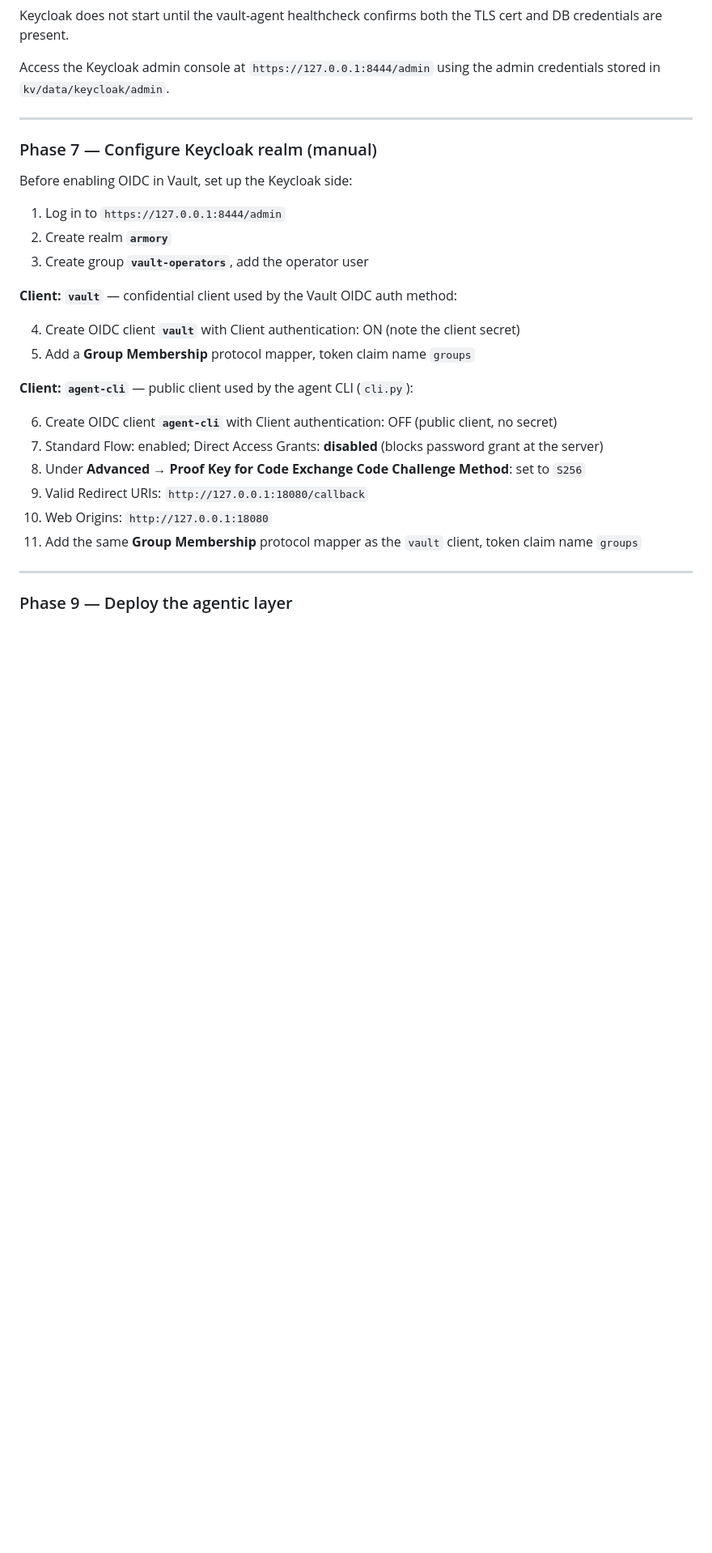
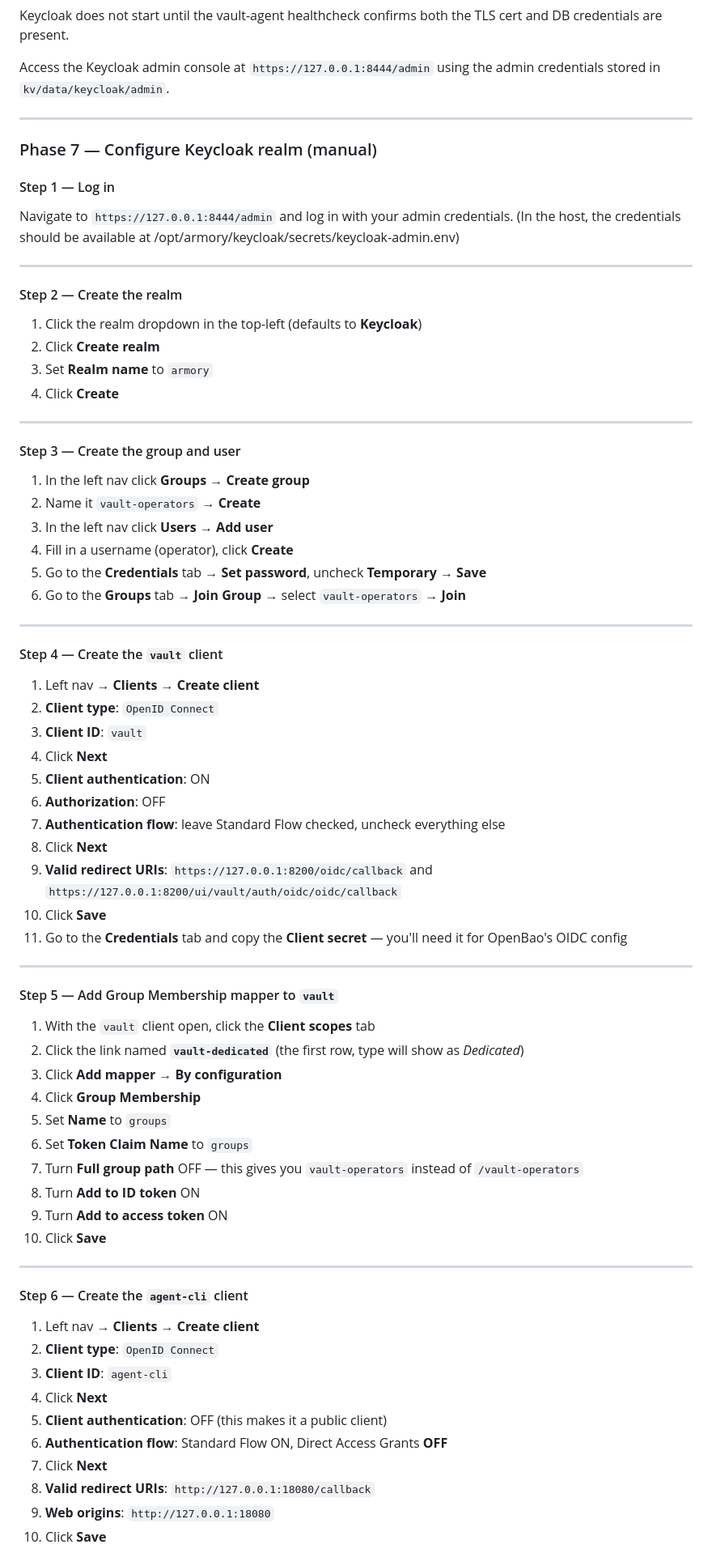
Before and after one commit to McIndi/project-armory, a Markdown page: README.md, the part around one of its changes. Shown at 81% size. Drawn GitHub-style; blank space fills up the shorter version.

Commit message:
feat(docs): update Keycloak configuration steps for OIDC setup and client creation

```diff
--- a/README.md
+++ b/README.md
@@ -229,26 +229,73 @@ Access the Keycloak admin console at `https://127.0.0.1:8444/admin` using the ad
 
 ### Phase 7 — Configure Keycloak realm (manual)
 
-Before enabling OIDC in Vault, set up the Keycloak side:
+#### Step 1 — Log in
 
-1. Log in to `https://127.0.0.1:8444/admin`
-2. Create realm **`armory`**
-3. Create group **`vault-operators`**, add the operator user
-
-**Client: `vault`** — confidential client used by the Vault OIDC auth method:
-
-4. Create OIDC client **`vault`** with Client authentication: ON (note the client secret)
-5. Add a **Group Membership** protocol mapper, token claim name `groups`
-
-**Client: `agent-cli`** — public client used by the agent CLI (`cli.py`):
-
-6. Create OIDC client **`agent-cli`** with Client authentication: OFF (public client, no secret)
-7. Standard Flow: enabled; Direct Access Grants: **disabled** (blocks password grant at the server)
-8. Under **Advanced** → **Proof Key for Code Exchange Code Challenge Method**: set to `S256`
-9. Valid Redirect URIs: `http://127.0.0.1:18080/callback`
-10. Web Origins: `http://127.0.0.1:18080`
-11. Add the same **Group Membership** protocol mapper as the `vault` client, token claim name `groups`
+Navigate to `https://127.0.0.1:8444/admin` and log in with your admin credentials. (In the host, the credentials should be available at /opt/armory/keycloak/secrets/keycloak-admin.env)
 
 ---
 
-### Phase 9 — Deploy the agentic layer
+#### Step 2 — Create the realm
+
+1. Click the realm dropdown in the top-left (defaults to **Keycloak**)
+2. Click **Create realm**
+3. Set **Realm name** to `armory`
+4. Click **Create**
+
+---
+
+#### Step 3 — Create the group and user
+
+1. In the left nav click **Groups** → **Create group**
+2. Name it `vault-operators` → **Create**
+3. In the left nav click **Users** → **Add user**
+4. Fill in a username (operator), click **Create**
+5. Go to the **Credentials** tab → **Set password**, uncheck **Temporary** → **Save**
+6. Go to the **Groups** tab → **Join Group** → select `vault-operators` → **Join**
+
+---
+
+#### Step 4 — Create the `vault` client
+
+1. Left nav → **Clients** → **Create client**
+2. **Client type**: `OpenID Connect`
+3. **Client ID**: `vault`
+4. Click **Next**
+5. **Client authentication**: ON
+6. **Authorization**: OFF
+7. **Authentication flow**: leave Standard Flow checked, uncheck everything else
+8. Click **Next**
+9. **Valid redirect URIs**: `https://127.0.0.1:8200/oidc/callback` and `https://127.0.0.1:8200/ui/vault/auth/oidc/oidc/callback`
+10. Click **Save**
+11. Go to the **Credentials** tab and copy the **Client secret** — you'll need it for OpenBao's OIDC config
+
+---
+
+#### Step 5 — Add Group Membership mapper to `vault`
+
+1. With the `vault` client open, click the **Client scopes** tab
+2. Click the link named **`vault-dedicated`** (the first row, type will show as *Dedicated*)
+3. Click **Add mapper** → **By configuration**
+4. Click **Group Membership**
+5. Set **Name** to `groups`
+6. Set **Token Claim Name** to `groups`
+7. Turn **Full group path** OFF — this gives you `vault-operators` instead of `/vault-operators`
+8. Turn **Add to ID token** ON
+9. Turn **Add to access token** ON
+10. Click **Save**
+
+---
+
+#### Step 6 — Create the `agent-cli` client
+
+1. Left nav → **Clients** → **Create client**
+2. **Client type**: `OpenID Connect`
+3. **Client ID**: `agent-cli`
+4. Click **Next**
+5. **Client authentication**: OFF (this makes it a public client)
+6. **Authentication flow**: Standard Flow ON, Direct Access Grants **OFF**
+7. Click **Next**
+8. **Valid redirect URIs**: `http://127.0.0.1:18080/callback`
+9. **Web origins**: `http://127.0.0.1:18080`
+10. Click **Save**
+
```
Also changed, not shown: other parts of README.md (+31 -1 lines).
